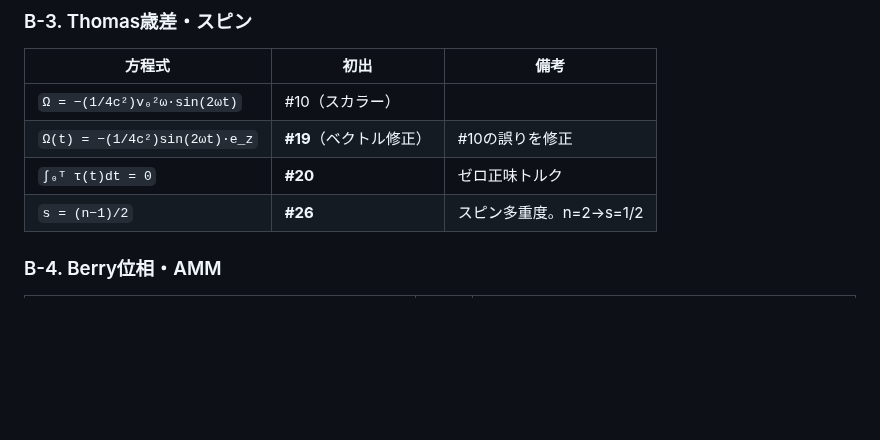
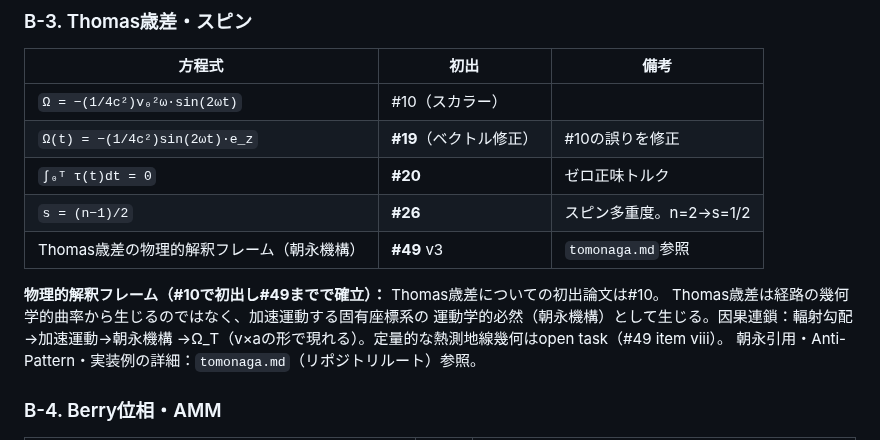
Before and after one commit to HanaTensor/0sm-skills, a Markdown page: global-concept.md, the part around the change. Rendered like a GitHub page; blank space fills up the shorter version.

```diff
--- a/global-concept.md
+++ b/global-concept.md
@@ -66,6 +66,15 @@
 | `Ω(t) = −(1/4c²)sin(2ωt)·e_z` | **#19**（ベクトル修正） | #10の誤りを修正 |
 | `∫₀ᵀ τ(t)dt = 0` | **#20** | ゼロ正味トルク |
 | `s = (n−1)/2` | **#26** | スピン多重度。n=2→s=1/2 |
+| Thomas歳差の物理的解釈フレーム（朝永機構） | **#49** v3 | `tomonaga.md`参照 |
+
+**物理的解釈フレーム（#10で初出し#49までで確立）：**
+Thomas歳差についての初出論文は#10。
+Thomas歳差は経路の幾何学的曲率から生じるのではなく、加速運動する固有座標系の
+運動学的必然（朝永機構）として生じる。因果連鎖：輻射勾配→加速運動→朝永機構
+→Ω_T（v×aの形で現れる）。定量的な熱測地線幾何はopen task（#49 item viii）。
+朝永引用・Anti-Pattern・実装例の詳細：`tomonaga.md`（リポジトリルート）参照。
+
 
 ### B-4. Berry位相・AMM
 
```
